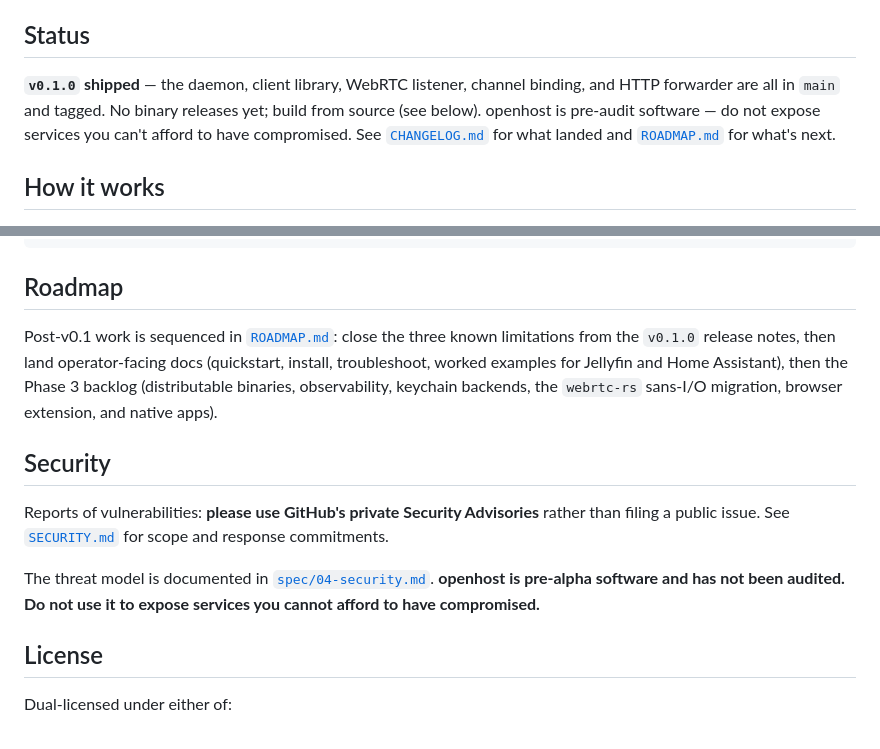
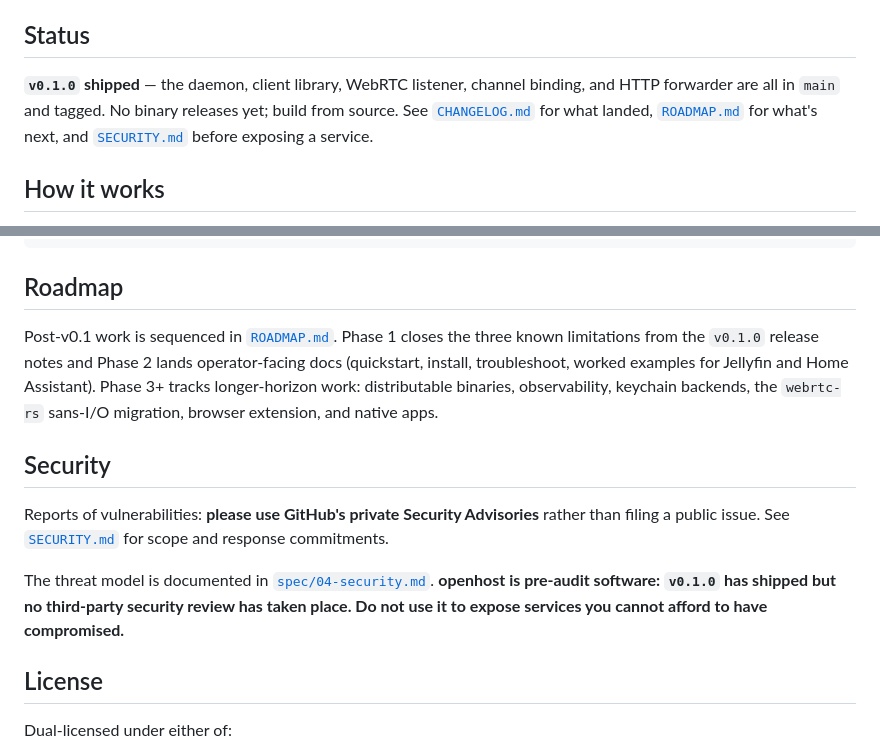
Before and after one commit to kaicoder03/openhost, a Markdown page: README.md, 2 parts joined by grey strips. Drawn GitHub-style.

Commit message:
docs: fix-all review concerns (Security consistency, Status trim, phrasing)
Addresses six self-review concerns raised on PR #14:

1. README Security section said "pre-alpha software" while the new
   Status said "v0.1.0 shipped" — internally inconsistent. Updated the
   Security caveat to "pre-audit software: v0.1.0 has shipped but no
   third-party security review has taken place."
2. Status paragraph duplicated the security caveat that the Security
   section already carries. Trimmed Status to focus on version state
   and pointers; the threat caveat now lives only in Security.
3. "(see below)" in Status was an awkward forward-reference that
   jumped past two intervening sections. Dropped it.
4. Roadmap section was one dense ~75-word sentence. Split across three
   sentences by phase for scannability.
5. ROADMAP.md's "Each PR lands with tests" blanket promise was wrong
   for Phase 2 (docs-only). Scoped to "Each Phase 1 PR".
6. Stale PR numbers in the plan file (~/.claude/plans/…) rebased by +1
   (PR #14 → #15 → #16 → #17 → #18 → #19 → #20) since the v0.1 freeze
   took #13, shifting the rest of the sequence. Plan-file-only change,
   not in this commit's diff.

Verification:
- git diff shows 4/4 edits to README.md, 1/1 to ROADMAP.md
- No code, spec, or site files touched; CI still skips by path filter
- README renders consistent: Status references Security, Security
  carries the full caveat

Co-Authored-By: Claude Opus 4.7 (1M context) <noreply@anthropic.com>

```diff
--- a/README.md
+++ b/README.md
@@ -11,7 +11,7 @@ openhost lets you reach services running on your own computers — from any pair
 
 ## Status
 
-**`v0.1.0` shipped** — the daemon, client library, WebRTC listener, channel binding, and HTTP forwarder are all in `main` and tagged. No binary releases yet; build from source (see below). openhost is pre-audit software — do not expose services you can't afford to have compromised. See [`CHANGELOG.md`](CHANGELOG.md) for what landed and [`ROADMAP.md`](ROADMAP.md) for what's next.
+**`v0.1.0` shipped** — the daemon, client library, WebRTC listener, channel binding, and HTTP forwarder are all in `main` and tagged. No binary releases yet; build from source. See [`CHANGELOG.md`](CHANGELOG.md) for what landed, [`ROADMAP.md`](ROADMAP.md) for what's next, and [`SECURITY.md`](SECURITY.md) before exposing a service.
 
 ## How it works
 
@@ -42,13 +42,13 @@ cd site && pnpm install && pnpm dev
 
 ## Roadmap
 
-Post-v0.1 work is sequenced in [`ROADMAP.md`](ROADMAP.md): close the three known limitations from the `v0.1.0` release notes, then land operator-facing docs (quickstart, install, troubleshoot, worked examples for Jellyfin and Home Assistant), then the Phase 3 backlog (distributable binaries, observability, keychain backends, the `webrtc-rs` sans-I/O migration, browser extension, and native apps).
+Post-v0.1 work is sequenced in [`ROADMAP.md`](ROADMAP.md). Phase 1 closes the three known limitations from the `v0.1.0` release notes and Phase 2 lands operator-facing docs (quickstart, install, troubleshoot, worked examples for Jellyfin and Home Assistant). Phase 3+ tracks longer-horizon work: distributable binaries, observability, keychain backends, the `webrtc-rs` sans-I/O migration, browser extension, and native apps.
 
 ## Security
 
 Reports of vulnerabilities: **please use GitHub's private Security Advisories** rather than filing a public issue. See [`SECURITY.md`](SECURITY.md) for scope and response commitments.
 
-The threat model is documented in [`spec/04-security.md`](spec/04-security.md). **openhost is pre-alpha software and has not been audited. Do not use it to expose services you cannot afford to have compromised.**
+The threat model is documented in [`spec/04-security.md`](spec/04-security.md). **openhost is pre-audit software: `v0.1.0` has shipped but no third-party security review has taken place. Do not use it to expose services you cannot afford to have compromised.**
 
 ## License
 
```
Also changed, not shown: ROADMAP.md (+1 -1 lines).
